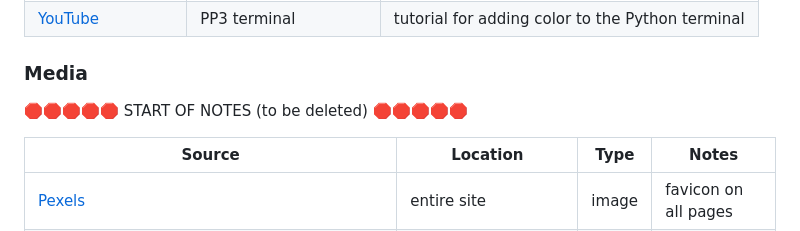
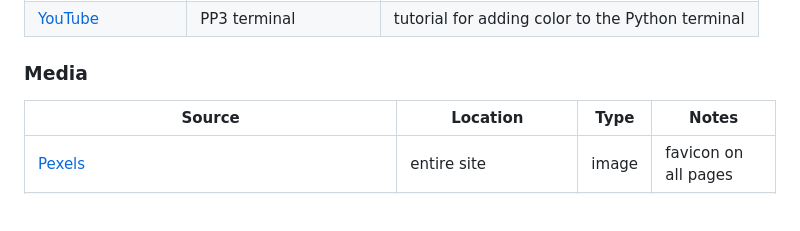
Before and after one commit to AlanSmythDeaf/Roversfanclub, a Markdown page: README.md, the part around the change. Drawn GitHub-style; blank space fills up the shorter version.

```diff
--- a/README.md
+++ b/README.md
@@ -192,9 +192,6 @@ You can fork this repository by using the following steps:
 
 ### Media
 
-🛑🛑🛑🛑🛑 START OF NOTES (to be deleted) 🛑🛑🛑🛑🛑
-
-
 | Source | Location | Type | Notes |
 | --- | --- | --- | --- |
 | [Pexels](https://www.pexels.com) | entire site | image | favicon on all pages |
```
Also changed, not shown: TESTING.md (added, +37 -0 lines).
